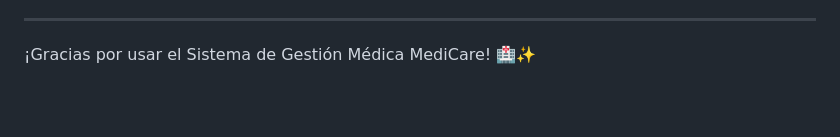
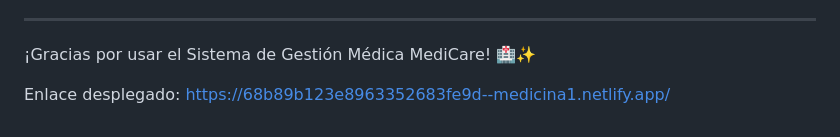
Before and after one commit to Angeljaimes614/medicina, a Markdown page: README.md, the part around the change. GitHub-like rendering; blank space fills up the shorter version.

Commit message:
Agregar enlace de despliegue en Netlify al README

```diff
--- a/README.md
+++ b/README.md
@@ -210,3 +210,6 @@ Para soporte técnico:
 ---
 
 ¡Gracias por usar el Sistema de Gestión Médica MediCare! 🏥✨
+
+
+Enlace desplegado: https://68b89b123e8963352683fe9d--medicina1.netlify.app/
```
